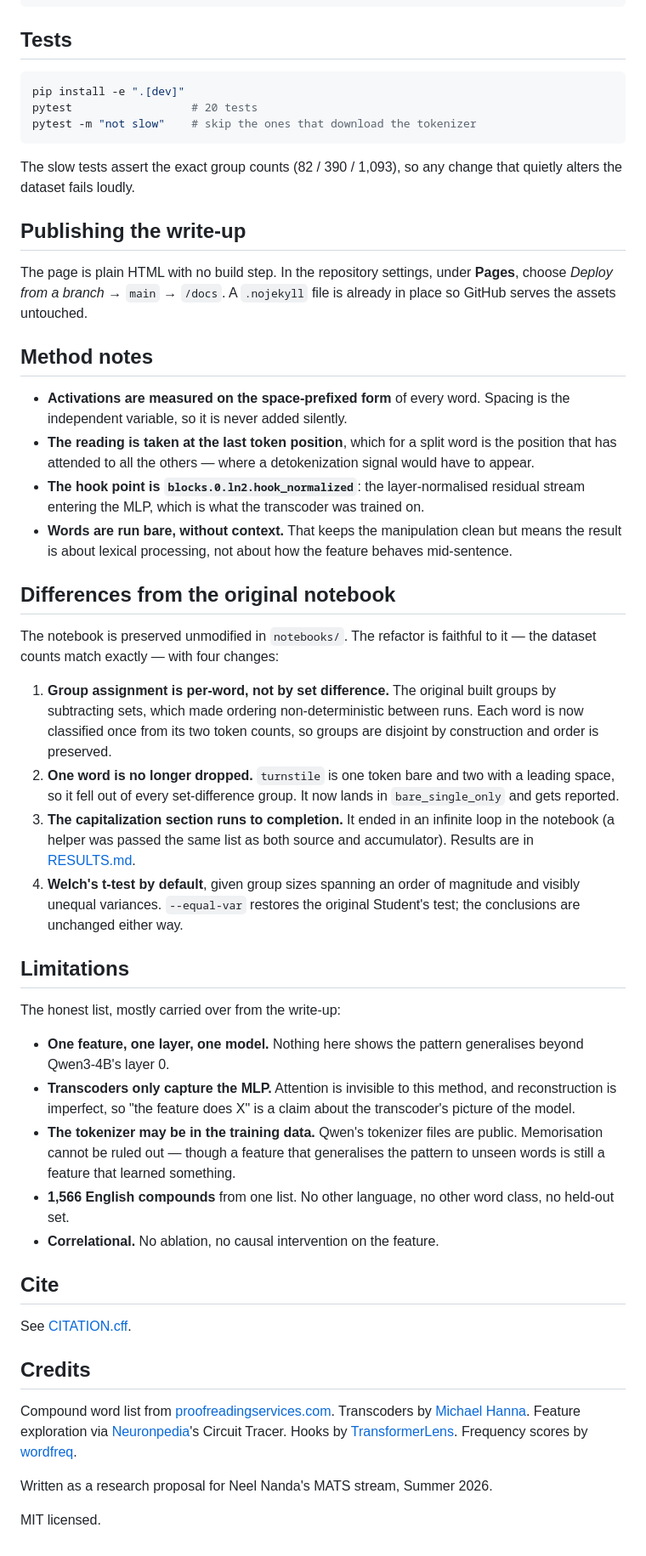
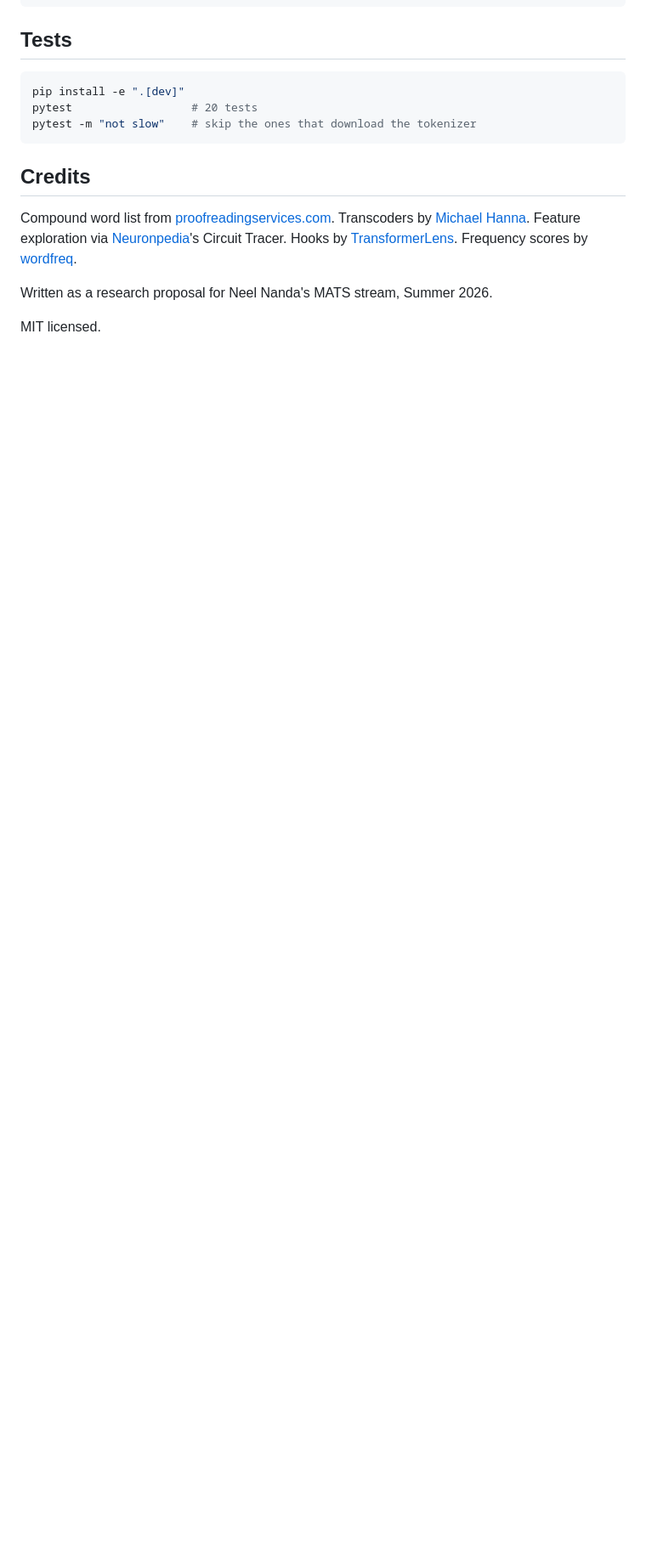
Before and after one commit to katrinagallacher/tokenization-awareness, a Markdown page: README.md, the part around one of its changes. Shown at 85% size. Rendered like a GitHub page; blank space fills up the shorter version.

````diff
--- a/README.md
+++ b/README.md
@@ -142,68 +144,6 @@ pytest                  # 20 tests
 pytest -m "not slow"    # skip the ones that download the tokenizer
 ```
 
-The slow tests assert the exact group counts (82 / 390 / 1,093), so any change
-that quietly alters the dataset fails loudly.
-
-## Publishing the write-up
-
-The page is plain HTML with no build step. In the repository settings, under
-**Pages**, choose *Deploy from a branch* → `main` → `/docs`. A `.nojekyll` file
-is already in place so GitHub serves the assets untouched.
-
-## Method notes
-
-- **Activations are measured on the space-prefixed form** of every word.
-  Spacing is the independent variable, so it is never added silently.
-- **The reading is taken at the last token position**, which for a split word
-  is the position that has attended to all the others — where a detokenization
-  signal would have to appear.
-- **The hook point is `blocks.0.ln2.hook_normalized`**: the layer-normalised
-  residual stream entering the MLP, which is what the transcoder was trained on.
-- **Words are run bare, without context.** That keeps the manipulation clean
-  but means the result is about lexical processing, not about how the feature
-  behaves mid-sentence.
-
-## Differences from the original notebook
-
-The notebook is preserved unmodified in `notebooks/`. The refactor is faithful
-to it — the dataset counts match exactly — with four changes:
-
-1. **Group assignment is per-word, not by set difference.** The original built
-   groups by subtracting sets, which made ordering non-deterministic between
-   runs. Each word is now classified once from its two token counts, so groups
-   are disjoint by construction and order is preserved.
-2. **One word is no longer dropped.** `turnstile` is one token bare and two
-   with a leading space, so it fell out of every set-difference group. It now
-   lands in `bare_single_only` and gets reported.
-3. **The capitalization section runs to completion.** It ended in an infinite
-   loop in the notebook (a helper was passed the same list as both source and
-   accumulator). Results are in
-   [RESULTS.md](results/reference_run/RESULTS.md#capitalization).
-4. **Welch's t-test by default**, given group sizes spanning an order of
-   magnitude and visibly unequal variances. `--equal-var` restores the original
-   Student's test; the conclusions are unchanged either way.
-
-## Limitations
-
-The honest list, mostly carried over from the write-up:
-
-- **One feature, one layer, one model.** Nothing here shows the pattern
-  generalises beyond Qwen3-4B's layer 0.
-- **Transcoders only capture the MLP.** Attention is invisible to this method,
-  and reconstruction is imperfect, so "the feature does X" is a claim about the
-  transcoder's picture of the model.
-- **The tokenizer may be in the training data.** Qwen's tokenizer files are
-  public. Memorisation cannot be ruled out — though a feature that generalises
-  the pattern to unseen words is still a feature that learned something.
-- **1,566 English compounds** from one list. No other language, no other word
-  class, no held-out set.
-- **Correlational.** No ablation, no causal intervention on the feature.
-
-## Cite
-
-See [CITATION.cff](CITATION.cff).
-
 ## Credits
 
 Compound word list from
````
Also changed, not shown: other parts of README.md (+30 -28 lines).
